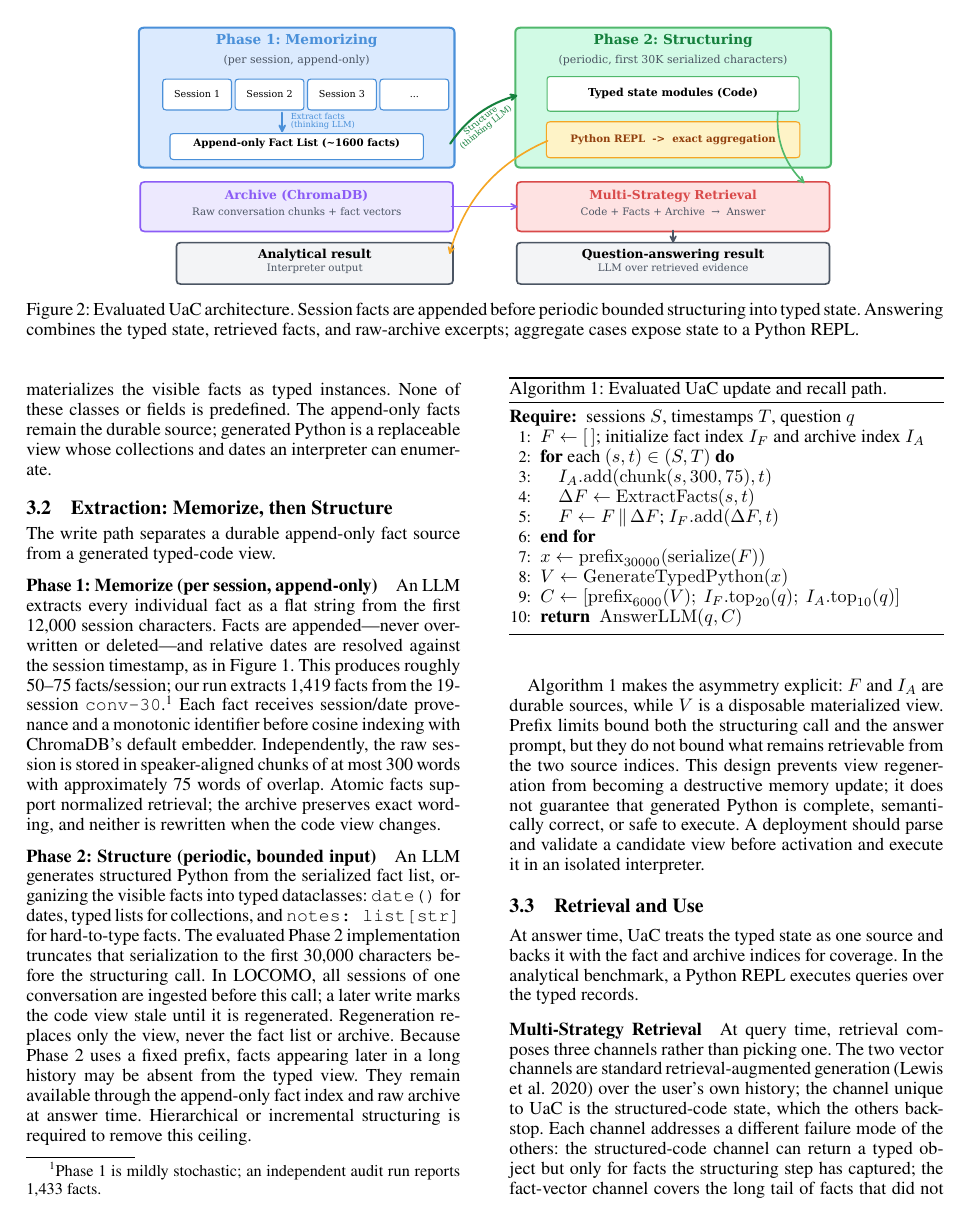
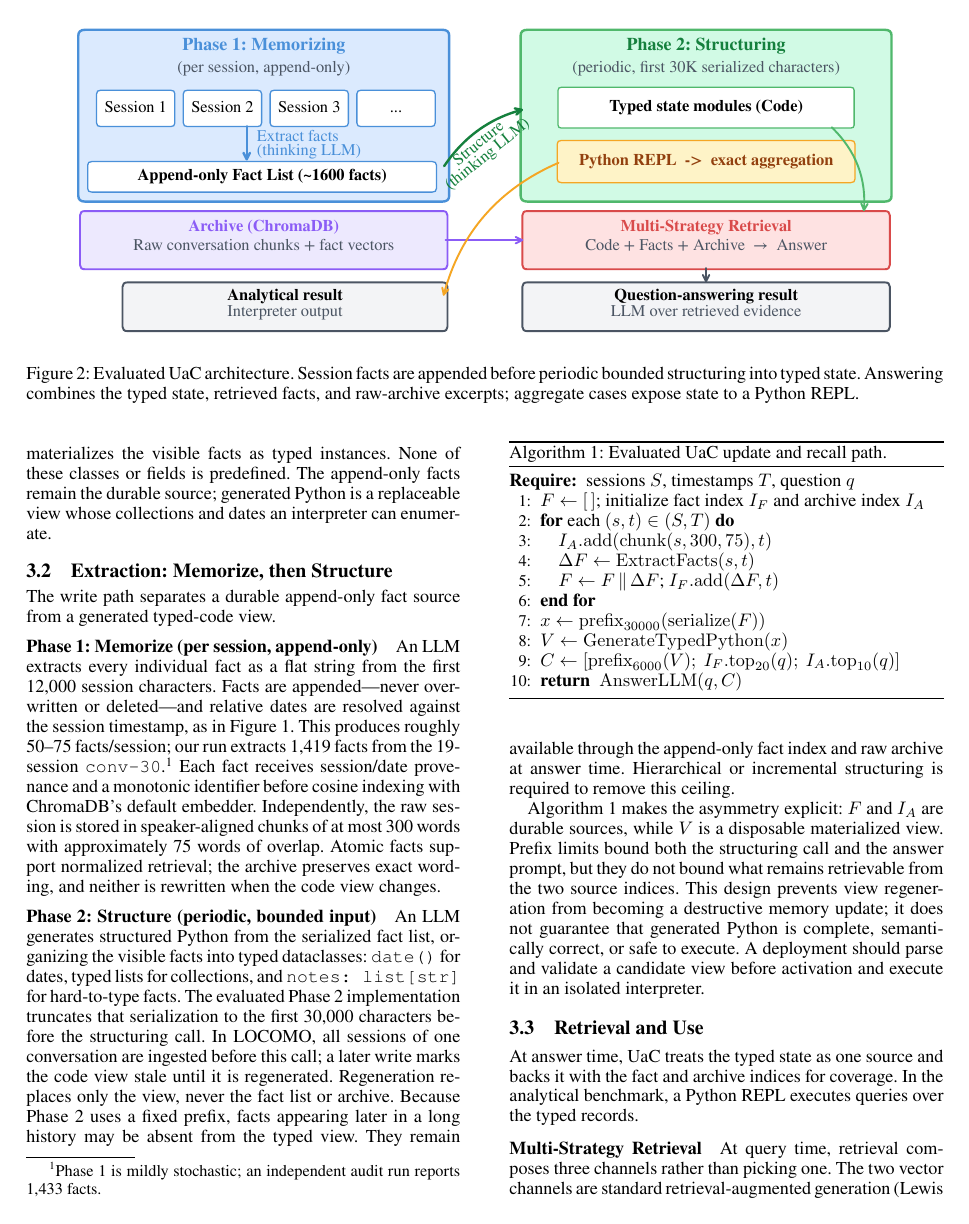
Before and after one commit to 19PINE-AI/user-as-code, a LaTeX paper (paper_aaai/AnonymousSubmission2027.tex): page 3 of 8. Compiled offline with pdfLaTeX.

Commit message:
Paper: fix figure conventions

```diff
--- a/paper_aaai/AnonymousSubmission2027.tex
+++ b/paper_aaai/AnonymousSubmission2027.tex
@@ -35,23 +35,20 @@
 
 \usepackage{amsmath}
 \usepackage{amssymb}
-\usepackage{subcaption}
 
-\definecolor{codebg}{rgb}{0.95,0.95,0.97}
 \definecolor{codegreen}{rgb}{0.0,0.5,0.0}
 \definecolor{codegray}{rgb}{0.5,0.5,0.5}
 \definecolor{codepurple}{rgb}{0.58,0,0.82}
 \definecolor{codeblue}{rgb}{0.0,0.0,0.7}
 
 \lstdefinestyle{pythonstyle}{
-    backgroundcolor=\color{codebg},
     basicstyle=\ttfamily\small,
     breakatwhitespace=false,
     breaklines=true,
     captionpos=b,
     commentstyle=\color{codegreen},
     keywordstyle=\color{codeblue}\bfseries,
-    numberstyle=\scriptsize\color{codegray},
+    numberstyle=\small\color{codegray},
     stringstyle=\color{codepurple},
     language=Python,
     showstringspaces=false,
@@ -68,14 +65,11 @@
     frame=none,
     numbers=none,
     breaklines=false,
-    backgroundcolor=\color{codebg},
 }
 
 % Style for conversation transcript excerpts (italic dialogue, framed).
-\definecolor{convbg}{rgb}{0.98,0.97,0.92}
 \definecolor{speakerblue}{rgb}{0.10,0.30,0.60}
 \lstdefinestyle{conversationstyle}{
-    backgroundcolor=\color{convbg},
     basicstyle=\ttfamily\footnotesize,
     breakatwhitespace=false,
     breaklines=true,
@@ -92,10 +86,8 @@
 }
 
 % Style for runtime output / alert blocks (red border, fixed-width).
-\definecolor{alertbg}{rgb}{1.00,0.96,0.94}
 \definecolor{alertred}{rgb}{0.70,0.10,0.10}
 \lstdefinestyle{alertstyle}{
-    backgroundcolor=\color{alertbg},
     basicstyle=\ttfamily\footnotesize,
     breakatwhitespace=false,
     breaklines=true,
@@ -269,8 +261,7 @@ jon_studio = Business(
 
 \begin{figure*}[t]
 \centering
-\captionsetup{skip=2pt}
-\includegraphics[width=0.80\textwidth]{figures/architecture.pdf}
+\includegraphics[width=0.94\textwidth]{figures/architecture.pdf}
 \caption{Evaluated UaC architecture. Session facts are appended before periodic bounded structuring into typed state. Answering combines the typed state, retrieved facts, and raw-archive excerpts; aggregate cases expose state to a Python REPL.}
 \label{fig:architecture}
 \end{figure*}
```
Also changed, not shown: paper_aaai/figures/analytical_scaling.pdf, paper_aaai/figures/analytical_scaling.png, paper_aaai/figures/architecture.pdf, paper_aaai/figures/architecture.png, paper_aaai/AnonymousSubmission2027.tex (6 more changed lines), 2 other files.
